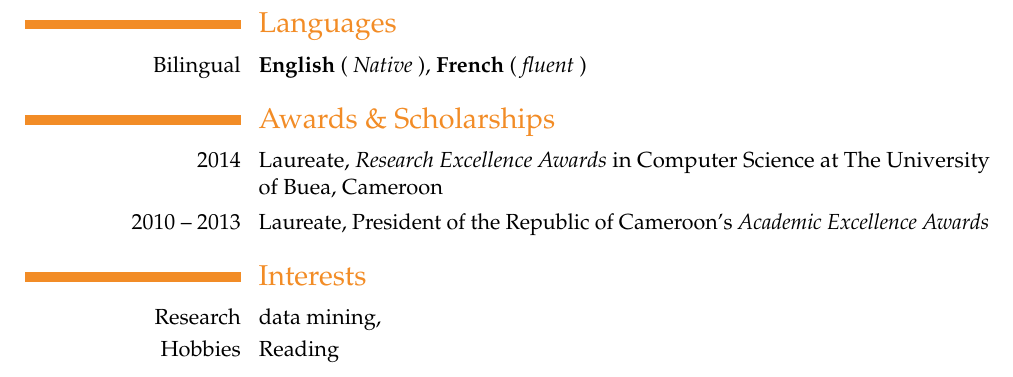
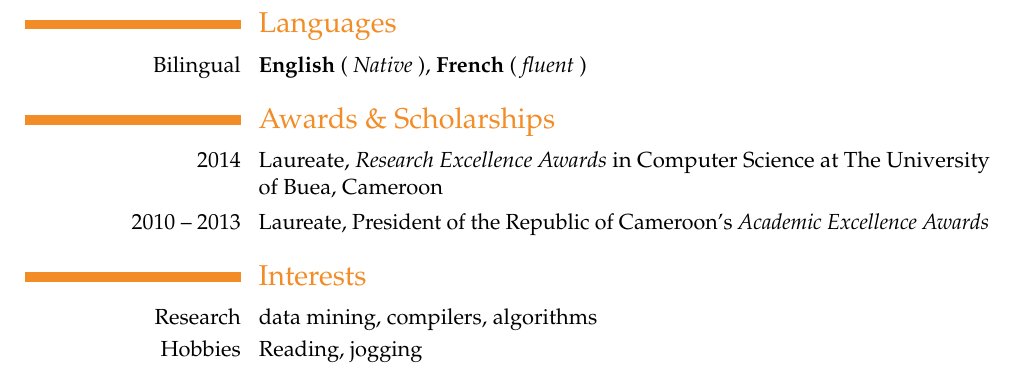
Before and after one commit to ebenezergraham/Resume, a LaTeX CV (Resume.tex): part of page 2 of 2, cut so that both start at the same text. Compiled offline with pdfLaTeX.

Commit message:
More changes to Interest Section

```diff
--- a/Resume.tex
+++ b/Resume.tex
@@ -73,7 +73,7 @@ processes to government regulations. }\textbf{\textit{Over 500 Lines, \textbf{C,
 \cvitem{2010 -- 2013}{Laureate, President of the Republic of Cameroon's \textit{Academic Excellence Awards}}
 
 \section{Interests}
-\cvline{Research}{data mining, }
-\cvline{Hobbies}{Reading}
+\cvline{Research}{data mining, compilers, algorithms}
+\cvline{Hobbies}{Reading, jogging}
 
 \end{document}
```
Also changed, not shown: Resume.pdf, 1 other file.
